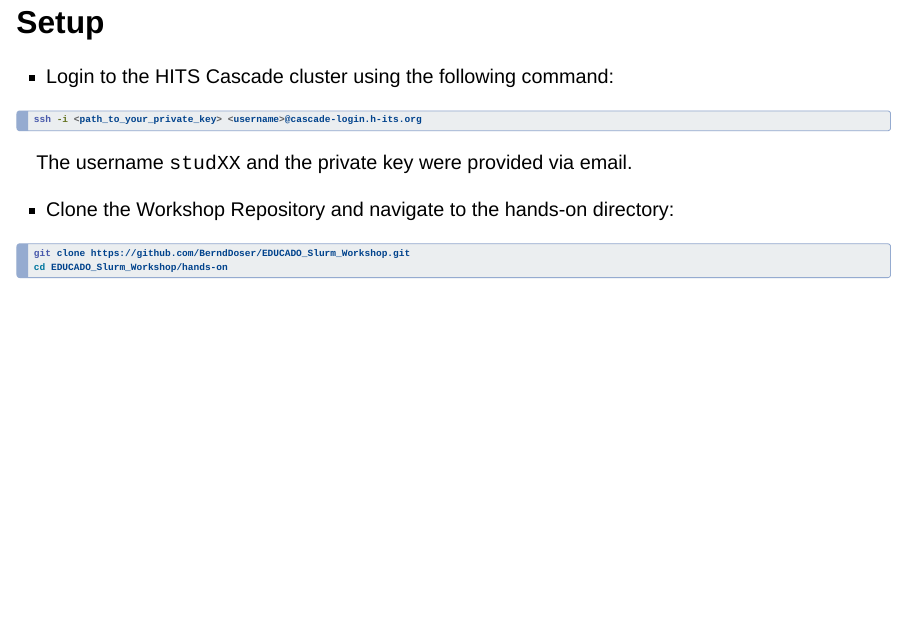
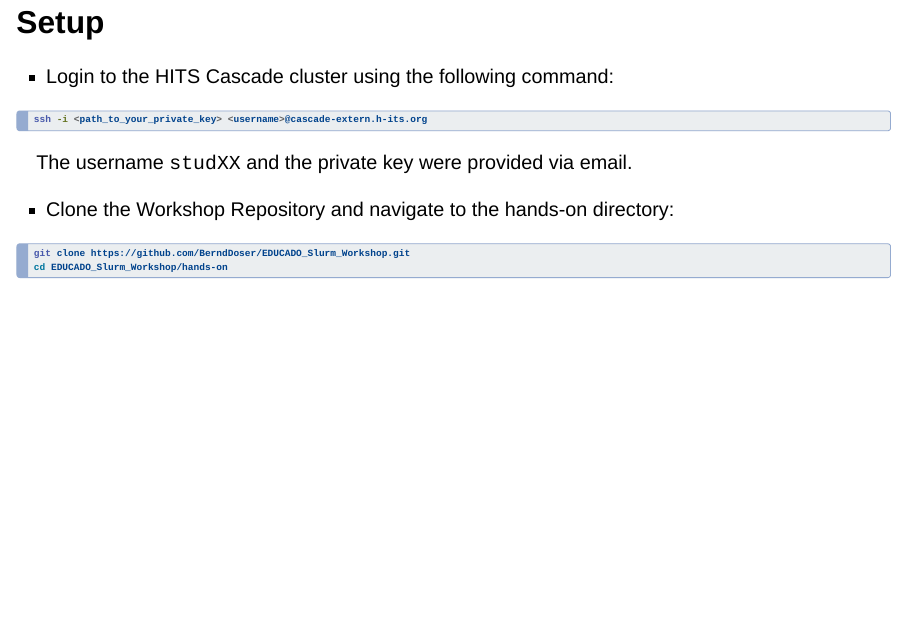
Before and after one commit to BerndDoser/EDUCADO_Slurm_Workshop, a Quarto document (slides/hands-on.qmd): page 2 of 2. Rendered offline with R 4.5, knitr and Pandoc in place of Quarto, with nearby package versions; drawn as Slidy slides in place of the format the file asks for.

Commit message:
fix external address to cascade-extern

````diff
--- a/slides/hands-on.qmd
+++ b/slides/hands-on.qmd
@@ -4,7 +4,7 @@
 - Login to the HITS Cascade cluster using the following command:
 
 ```bash
-ssh -i <path_to_your_private_key> <username>@cascade-login.h-its.org
+ssh -i <path_to_your_private_key> <username>@cascade-extern.h-its.org
 ```
 
 The username `studXX` and the private key were provided via email.
````
